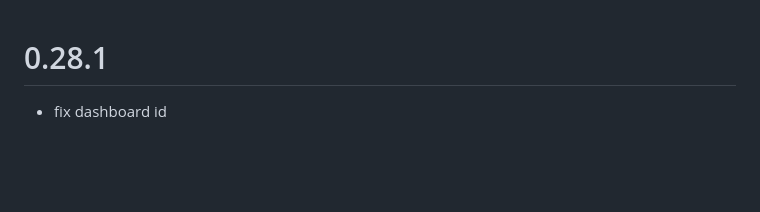
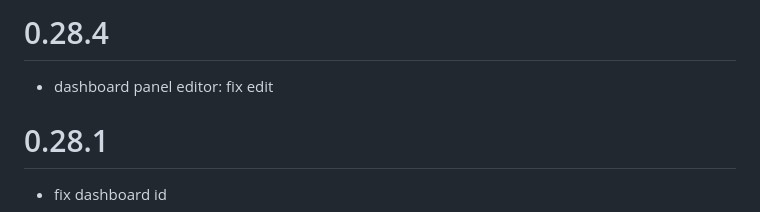
Before and after one commit to ma-ha/lowcode-data-app, a Markdown page: CHANGELOG.md, the part around the change. Drawn GitHub-style; blank space fills up the shorter version.

Commit message:
dashboard panel editor: fix edit

```diff
--- a/CHANGELOG.md
+++ b/CHANGELOG.md
@@ -1,3 +1,7 @@
+# 0.28.4
+- dashboard panel editor: fix edit
+
+
 # 0.28.1
 - fix dashboard id
 
```
